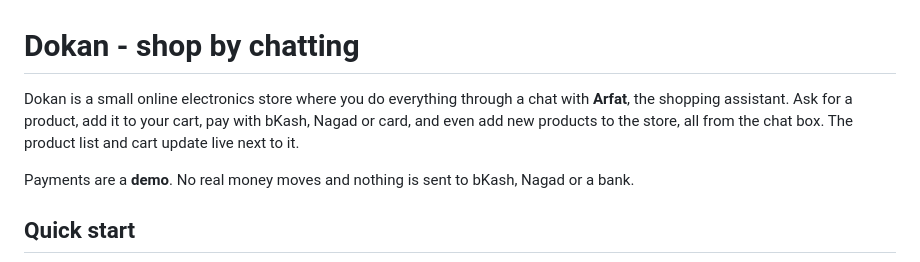
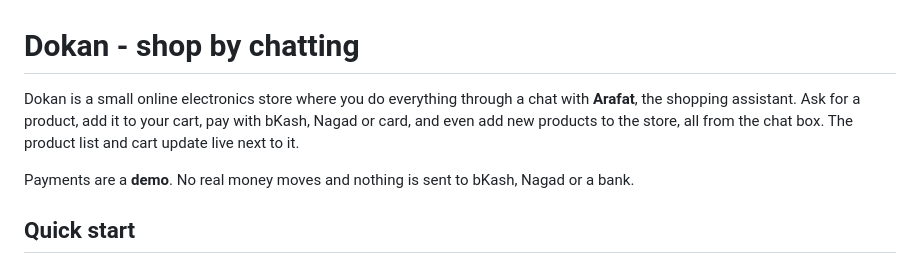
Before and after one commit to arafat949/Dokan-AI-shop, a Markdown page: README.md, the part around the change. Drawn GitHub-style.

Commit message:
Fix typo in assistant's name from 'Arfat' to 'Arafat'

```diff
--- a/README.md
+++ b/README.md
@@ -1,6 +1,6 @@
 # Dokan - shop by chatting
 
-Dokan is a small online electronics store where you do everything through a chat with **Arfat**, the shopping assistant. Ask for a product, add it to your cart, pay with bKash, Nagad or card, and even add new products to the store, all from the chat box. The product list and cart update live next to it.
+Dokan is a small online electronics store where you do everything through a chat with **Arafat**, the shopping assistant. Ask for a product, add it to your cart, pay with bKash, Nagad or card, and even add new products to the store, all from the chat box. The product list and cart update live next to it.
 
 Payments are a **demo**. No real money moves and nothing is sent to bKash, Nagad or a bank.
 
```
